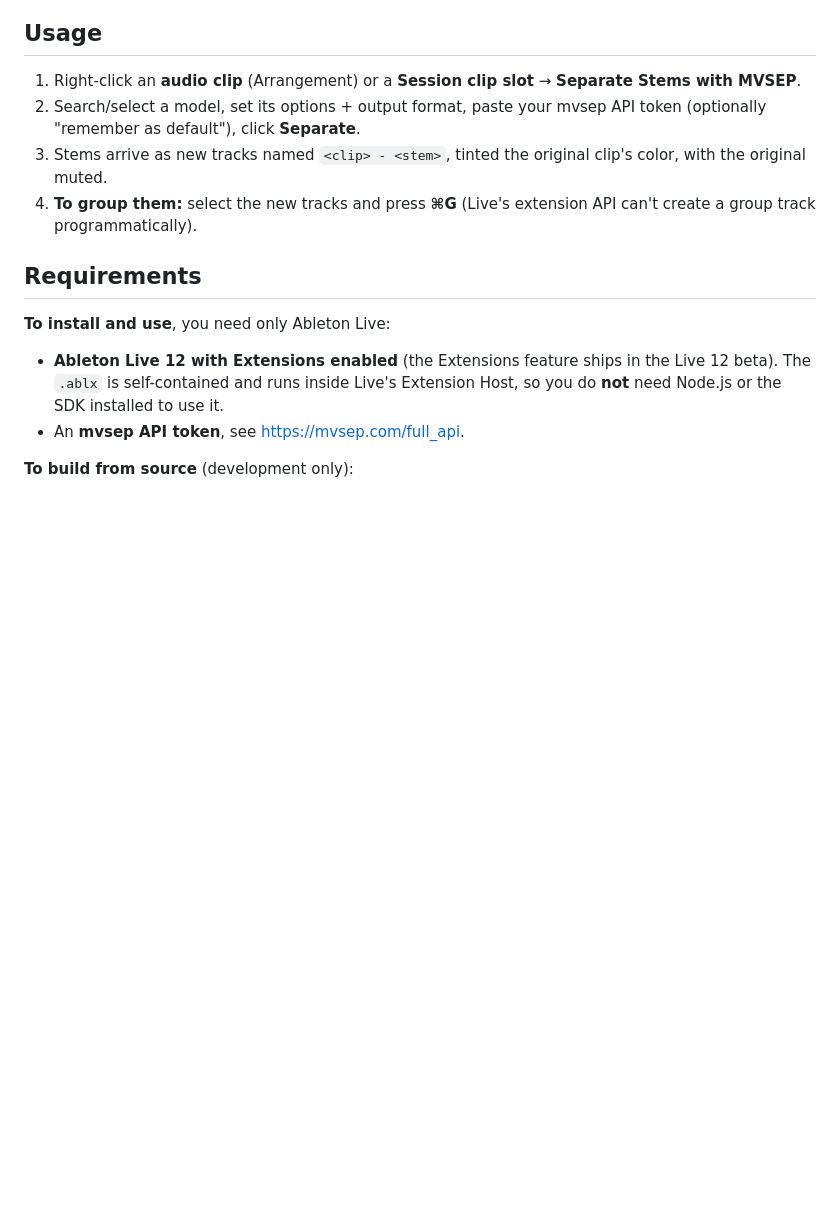
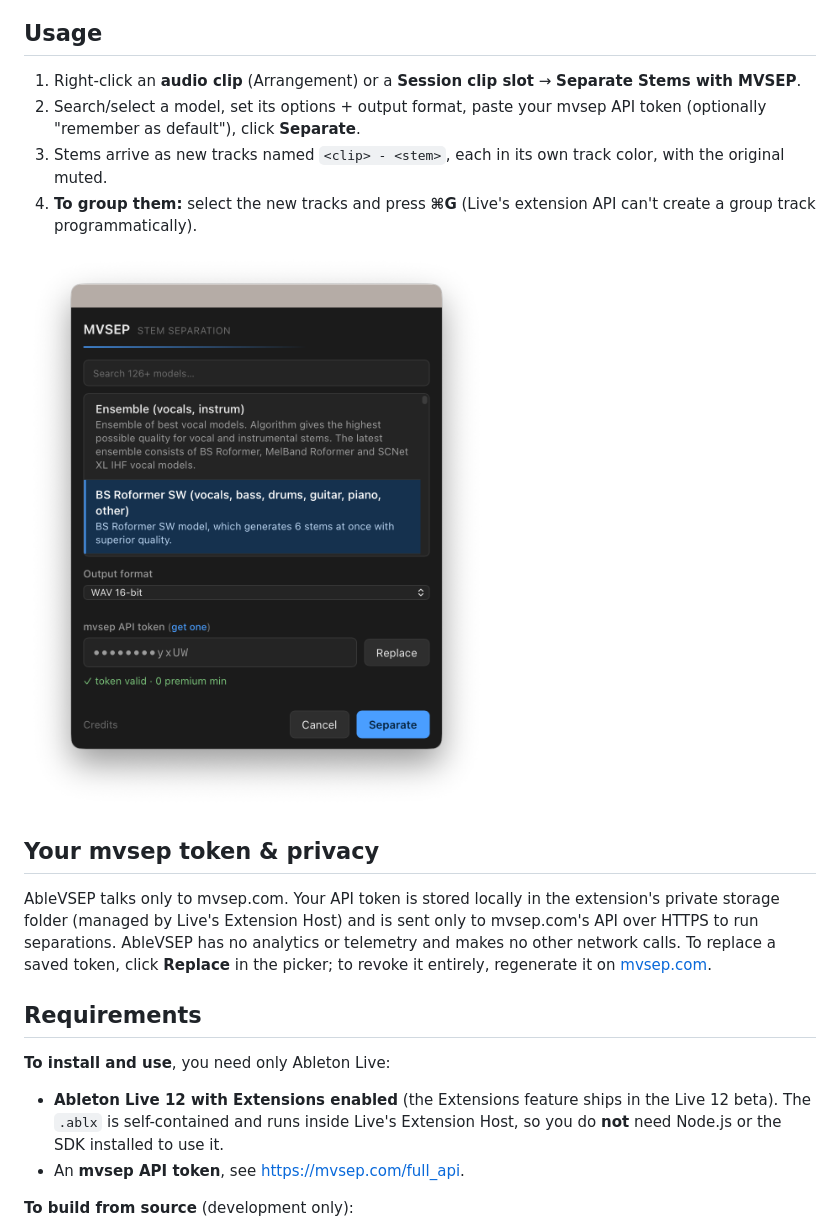
Before and after one commit to madisonrickert/ablevsep, a Markdown page: README.md, the part around one of its changes. Drawn GitHub-style; pictures changed too: docs/screenshot-picker.png (added); blank space fills up the shorter version.

```diff
--- a/README.md
+++ b/README.md
@@ -40,10 +47,20 @@ Download the latest **`.ablx`** from the Releases page (or build one, see
 1. Right-click an **audio clip** (Arrangement) or a **Session clip slot** → **Separate Stems with MVSEP**.
 2. Search/select a model, set its options + output format, paste your mvsep API token
    (optionally "remember as default"), click **Separate**.
-3. Stems arrive as new tracks named `<clip> - <stem>`, tinted the original clip's color,
-   with the original muted.
+3. Stems arrive as new tracks named `<clip> - <stem>`, each in its own track color, with
+   the original muted.
 4. **To group them:** select the new tracks and press **⌘G** (Live's extension API can't
    create a group track programmatically).
+
+![The model picker: search 126+ mvsep models, pick variant options and output format, and paste your API token](docs/screenshot-picker.png)
+
+## Your mvsep token & privacy
+
+AbleVSEP talks only to mvsep.com. Your API token is stored locally in the extension's
+private storage folder (managed by Live's Extension Host) and is sent only to mvsep.com's
+API over HTTPS to run separations. AbleVSEP has no analytics or telemetry and makes no
+other network calls. To replace a saved token, click **Replace** in the picker; to revoke
+it entirely, regenerate it on [mvsep.com](https://mvsep.com/full_api).
 
 ## Requirements
 
```
Also changed, not shown: other parts of README.md (+11 -4 lines), docs/screenshot-progress.png (added), docs/social-preview-hero.png (added), docs/social-preview.png (added), 11 other files.
